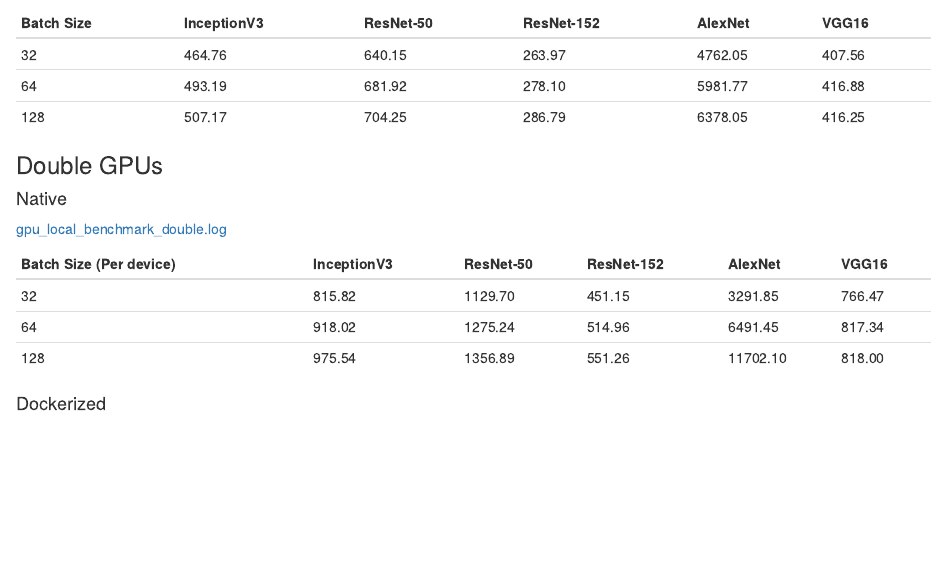
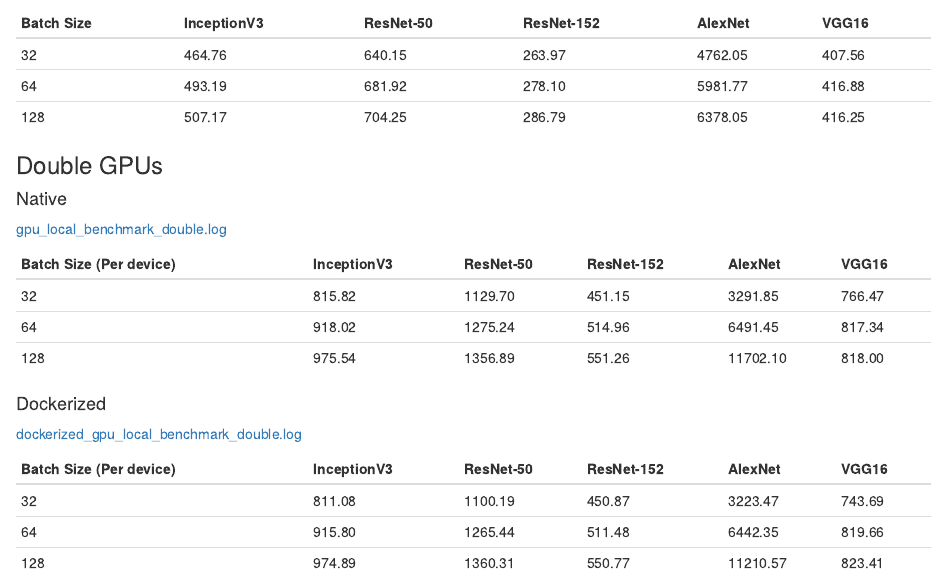
Before and after one commit to gaocegege/kubeflow-benchmarks, an R Markdown document (result/result.Rmd): the page in a window 1100 px wide, from 810 px down. Rendered offline with R 4.5, knitr and Pandoc, with nearby package versions.

Commit message:
result: Update
Signed-off-by: Ce Gao <gaoce@caicloud.io>

```diff
--- a/result/result.Rmd
+++ b/result/result.Rmd
@@ -54,3 +54,11 @@ output: html_notebook
 | 128                     | 975.54      | 1356.89   | 551.26     | 11702.10 | 818.00 |
 
 #### Dockerized
+
+[dockerized_gpu_local_benchmark_double.log](./logs/dockerized_gpu_local_benchmark_double.log)
+
+| Batch Size (Per device) | InceptionV3 | ResNet-50 | ResNet-152 | AlexNet  | VGG16  |
+|-------------------------|-------------|-----------|------------|----------|--------|
+| 32                      | 811.08      | 1100.19   | 450.87     | 3223.47  | 743.69 |
+| 64                      | 915.80      | 1265.44   | 511.48     | 6442.35  | 819.66 |
+| 128                     | 974.89      | 1360.31   | 550.77     | 11210.57 | 823.41 |
```
